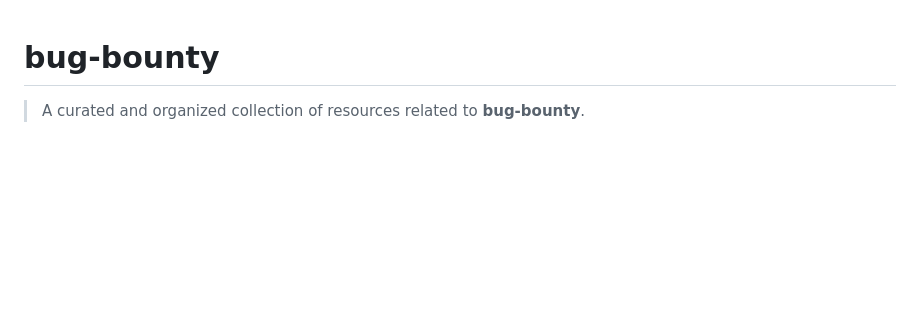
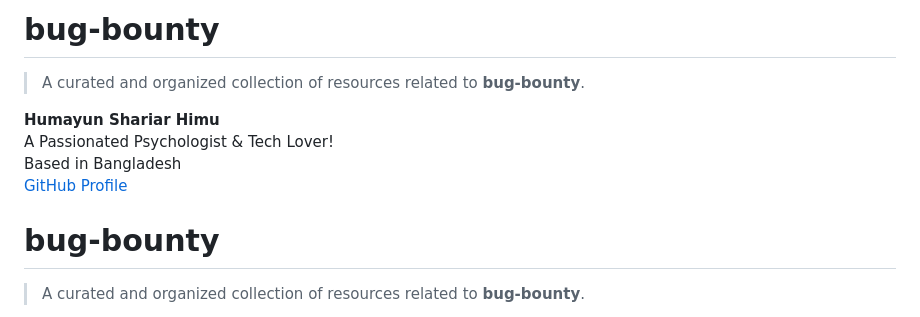
Before and after one commit to HumayunShariarHimu/bug-bounty, a Markdown page: README.md, the part around the change. Drawn GitHub-style; blank space fills up the shorter version.

Commit message:
Finalize clean profile README

```diff
--- a/README.md
+++ b/README.md
@@ -1,3 +1,12 @@
+# bug-bounty
+
+> A curated and organized collection of resources related to **bug-bounty**.
+
+**Humayun Shariar Himu**
+A Passionated Psychologist & Tech Lover!
+Based in Bangladesh
+[GitHub Profile](https://github.com/HumayunShariarHimu)
+
 # bug-bounty
 
 > A curated and organized collection of resources related to **bug-bounty**.
```
